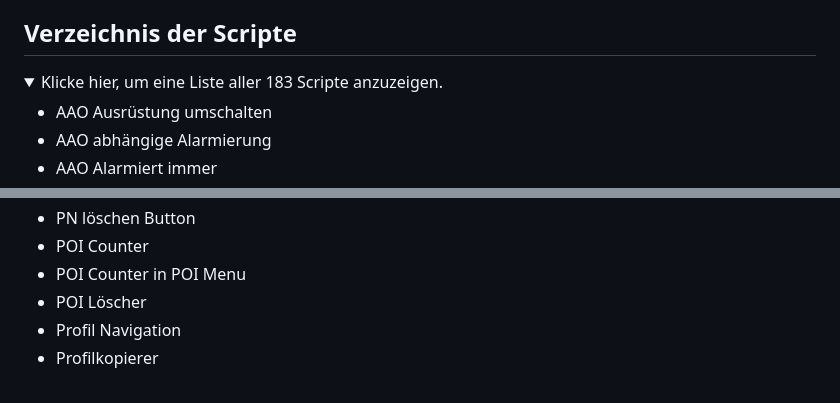
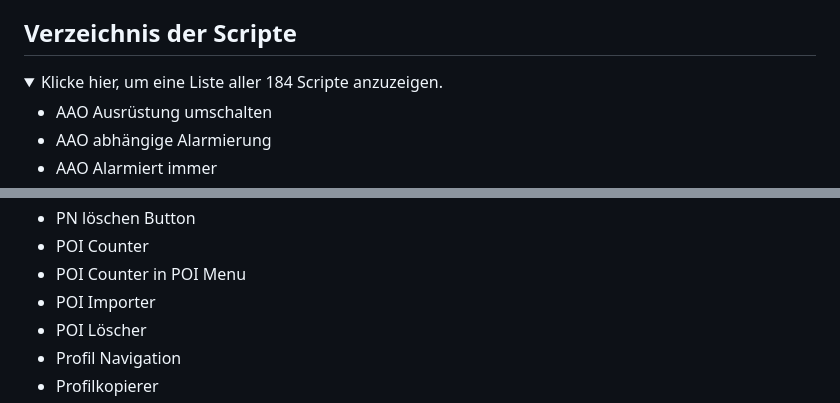
Before and after one commit to Sobol0202/LSS-Scripte, a Markdown page: README.md, 2 parts joined by grey strips. GitHub-like rendering; folded sections open.

```diff
--- a/README.md
+++ b/README.md
@@ -38,7 +38,7 @@ Sollten die Skripte nicht funktionieren:
 
 ## Verzeichnis der Scripte
 <details>
-  <summary>Klicke hier, um eine Liste aller 183 Scripte anzuzeigen.</summary>
+  <summary>Klicke hier, um eine Liste aller 184 Scripte anzuzeigen.</summary>
 
 - AAO Ausrüstung umschalten
 - AAO abhängige Alarmierung
@@ -174,6 +174,7 @@ Sollten die Skripte nicht funktionieren:
 - PN löschen Button
 - POI Counter
 - POI Counter in POI Menu
+- POI Importer
 - POI Löscher
 - Profil Navigation
 - Profilkopierer
```
